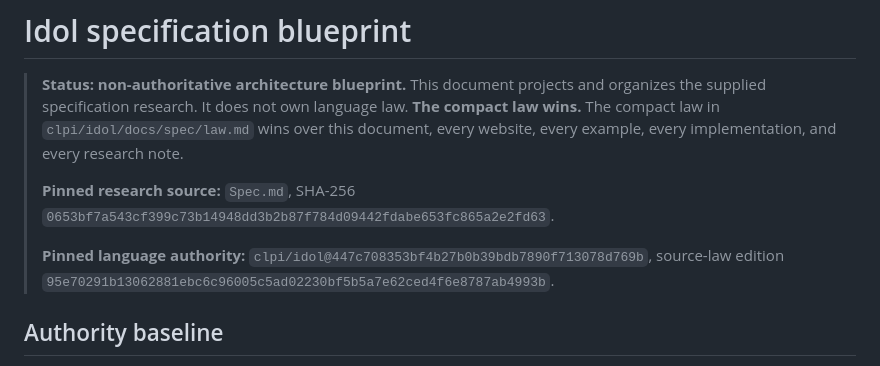
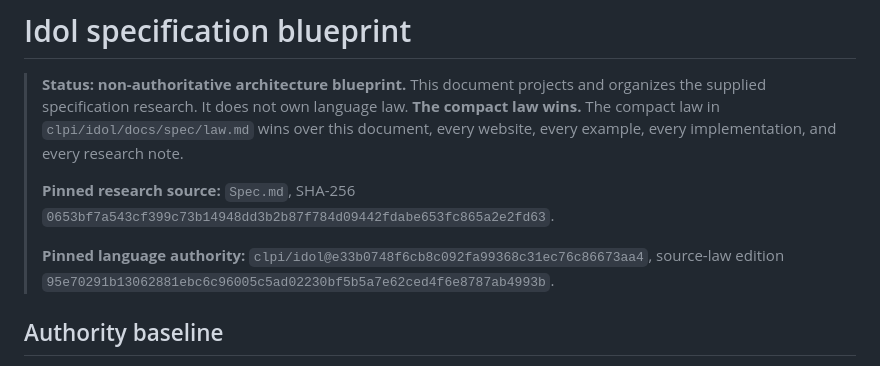
Before and after one commit to clpi/idol-id, a Markdown page: content/docs/spec.md, the part around the change. Rendered like a GitHub page.

Commit message:
docs: refresh current Idol authority provenance

```diff
--- a/content/docs/spec.md
+++ b/content/docs/spec.md
@@ -9,7 +9,7 @@
 > **Pinned research source:** `Spec.md`, SHA-256
 > `0653bf7a543cf399c73b14948dd3b2b87f784d09442fdabe653fc865a2e2fd63`.
 >
-> **Pinned language authority:** `clpi/idol@447c708353bf4b27b0b39bdb7890f713078d769b`,
+> **Pinned language authority:** `clpi/idol@e33b0748f6cb8c092fa99368c31ec76c86673aa4`,
 > source-law edition
 > `95e70291b13062881ebc6c96005c5ad02230bf5b5a7e62ced4f6e8787ab4993b`.
 
```
